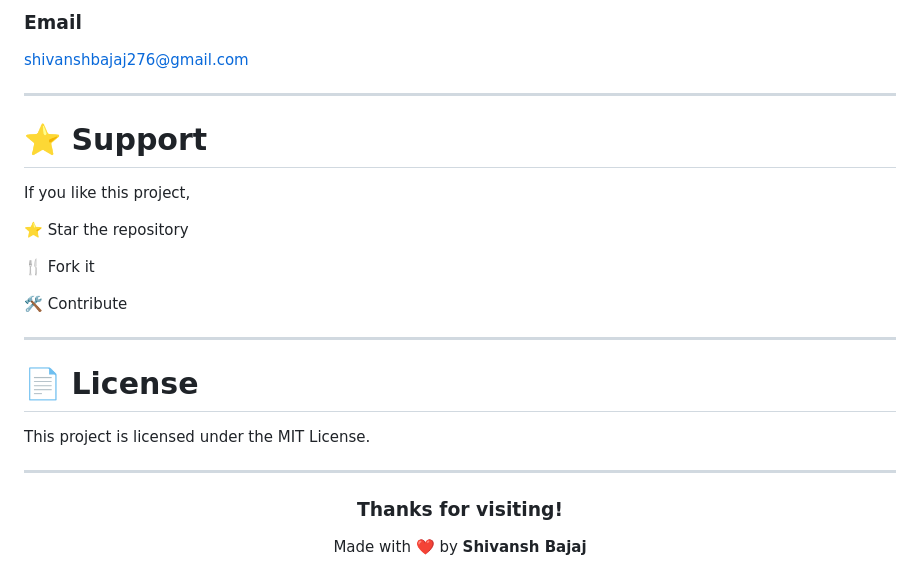
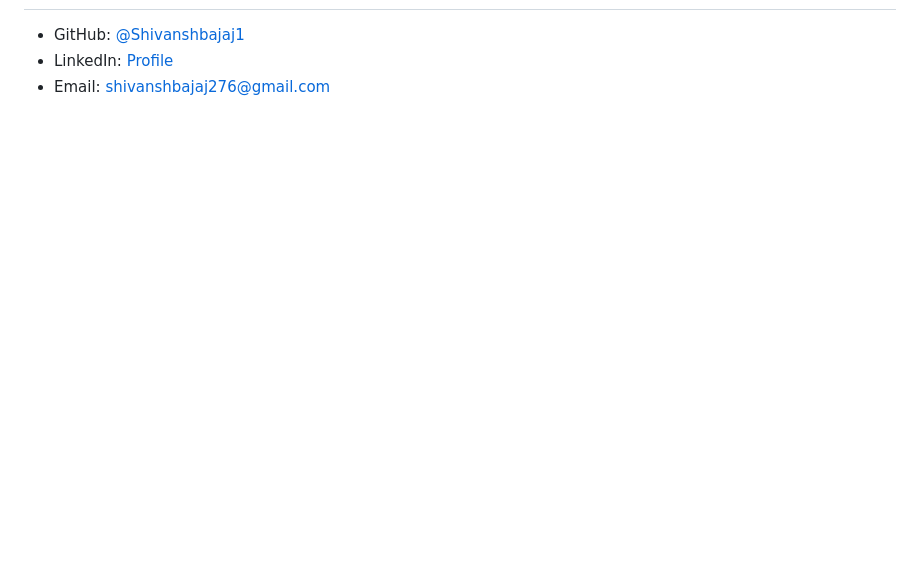
Before and after one commit to Shivanshbajaj1/portfolio-website, a Markdown page: README.md, the part around one of its changes. Drawn GitHub-style; blank space fills up the shorter version.

```diff
--- a/README.md
+++ b/README.md
@@ -172,31 +63,3 @@ https://github.com/Shivanshbajaj1
-### Email
-
-shivanshbajaj276@gmail.com
-
----
-
-# ⭐ Support
-
-If you like this project,
-
-⭐ Star the repository
-
-🍴 Fork it
-
-🛠️ Contribute
-
----
-
-# 📄 License
-
-This project is licensed under the MIT License.
-
----
-
-<div align="center">
-
-### Thanks for visiting!
-
-Made with ❤️ by **Shivansh Bajaj**
-
-</div>
+- GitHub: [@Shivanshbajaj1](https://github.com/Shivanshbajaj1)
+- LinkedIn: [Profile](https://www.linkedin.com/in/shivansh-bajaj-a433b7371/)
+- Email: shivanshbajaj276@gmail.com
```
Also changed, not shown: other parts of README.md (+35 -144 lines).
